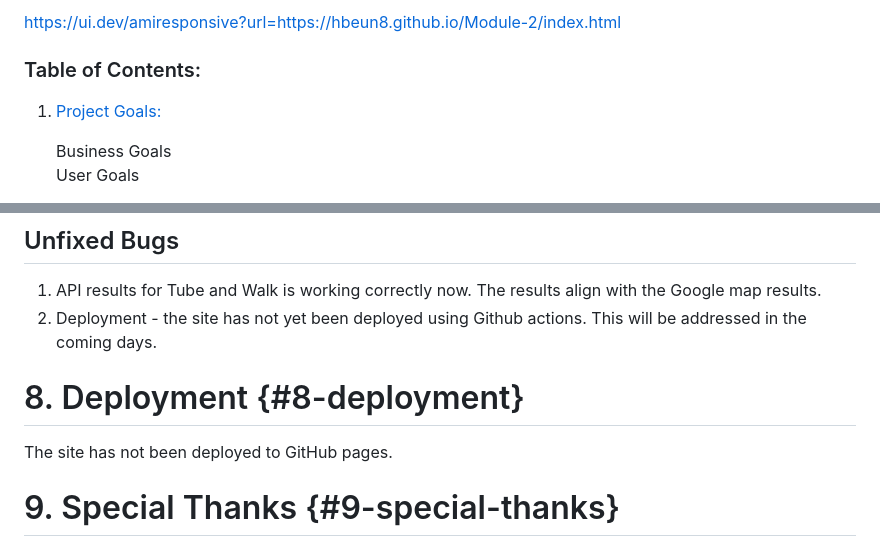
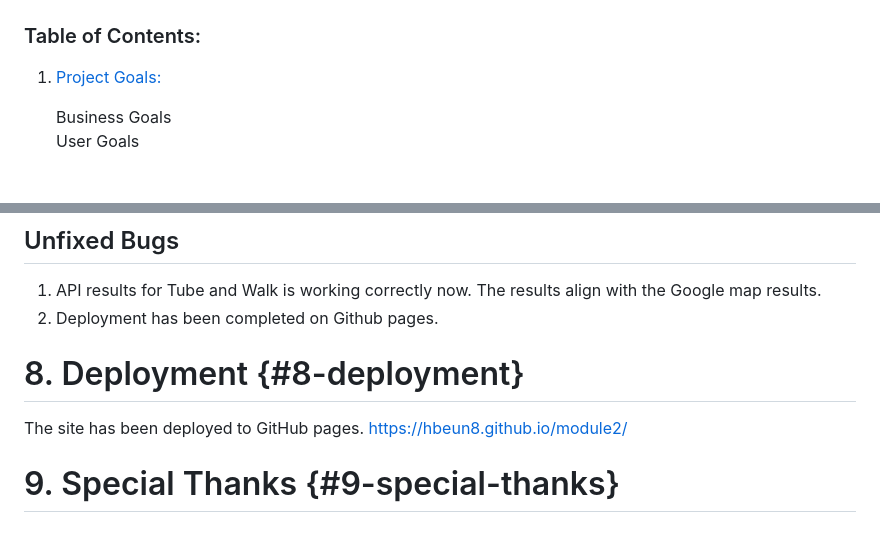
Before and after one commit to hbeun8/module2, a Markdown page: README.md, 2 parts joined by grey strips. Rendered like a GitHub page.

```diff
--- a/README.md
+++ b/README.md
@@ -16,5 +18,4 @@ In order to avoid duplication, we have referred to Module 1 Readme.md so that us
 
-https://ui.dev/amiresponsive?url=https://hbeun8.github.io/Module-2/index.html
 
 ### Table of Contents:
 
@@ -143,11 +144,12 @@ This project follows from Module 1 where we took feedback from two group: <br>
 ## Unfixed Bugs
 
 1. API results for Tube and Walk is working correctly now. The results align with the Google map results.
-2. Deployment -  the site has not yet been deployed using Github actions. This will be addressed in the coming days.
+2. Deployment has been completed on Github pages.
 
 # 8. Deployment {#8-deployment}
 
-The site has not been deployed to GitHub pages.
+The site has been deployed to GitHub pages.
+https://hbeun8.github.io/module2/
 
 # 9. Special Thanks {#9-special-thanks}
 
```
Also changed, not shown: other parts of README.md (+2 -0 lines).
